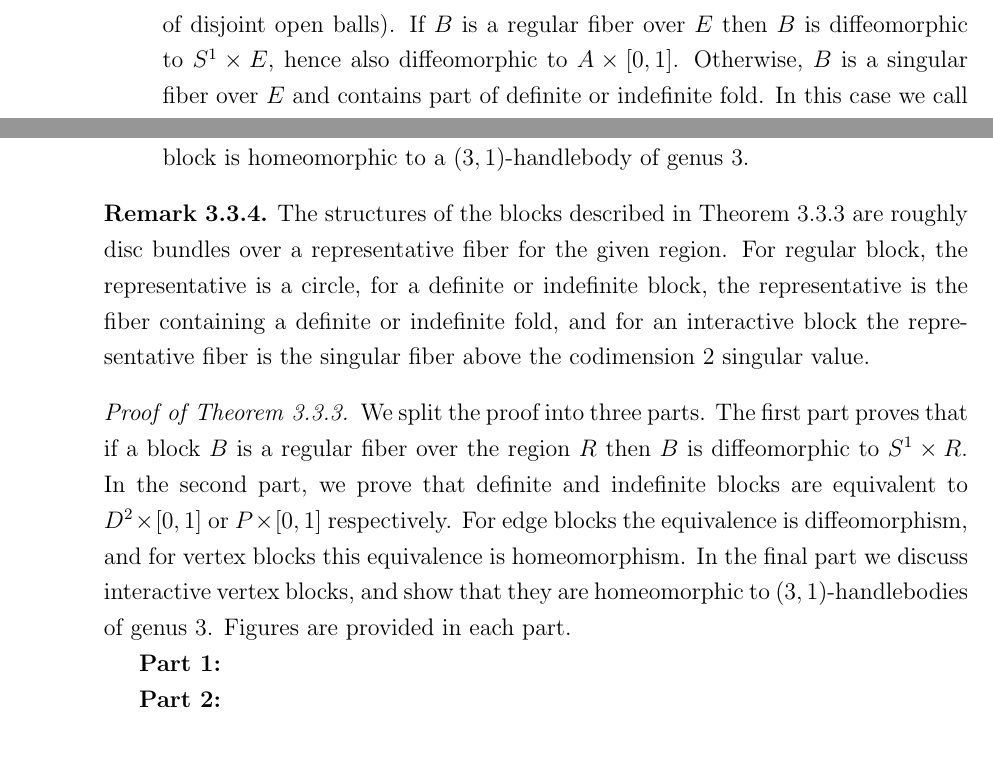
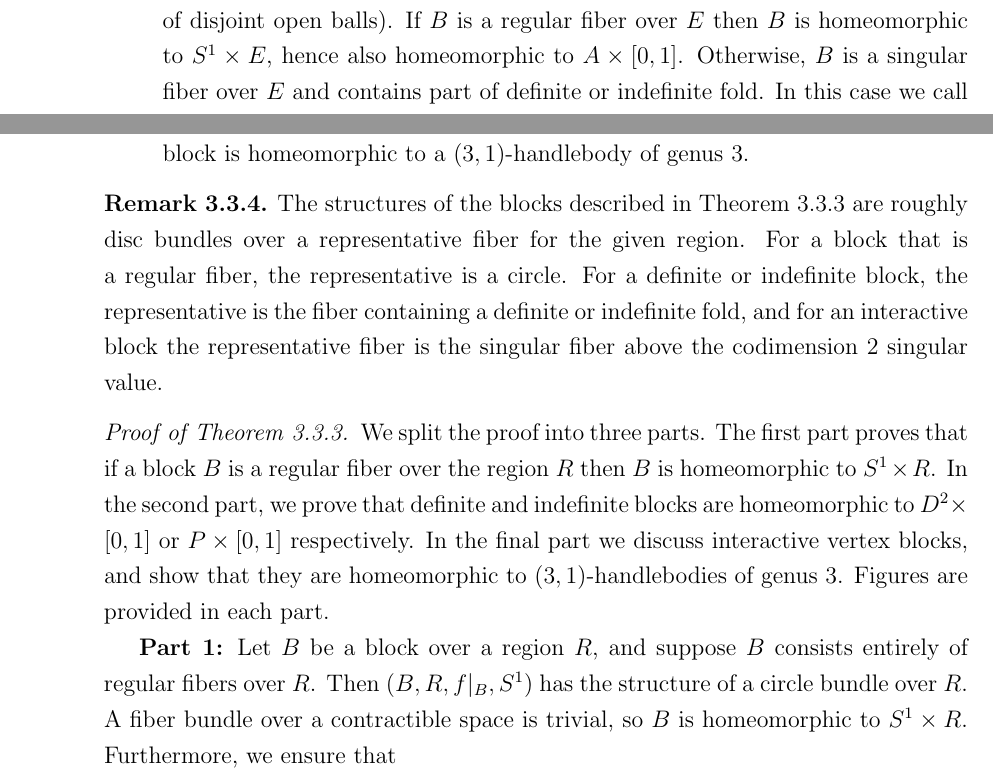
Before and after one commit to smchurchill/x, a LaTeX thesis (smc-thesis.tex, which reads chapters/3/stratifying-m.tex): two parts of page 12 of 19, joined at a grey line, cut so that both start at the same text, the shorter picture padded with empty space. Compiled offline with pdfLaTeX.

Commit message:
Struggling with the wording/level of equivalence in the text.
We just need stratified homeomorphism in each case, so dropping any mention of diffeomorphism might make this a lot more digestible.


Signed-off-by: Samuel Churchill <meadowschurchill@gmail.com>

```diff
--- a/chapters/3/stratifying-m.tex
+++ b/chapters/3/stratifying-m.tex
@@ -63,6 +63,6 @@ We now prove that the stratification conditions impose the desired structure on
 		\item[\emph{edge block}:]
 		Let $B$ be an edge block and let $E$ be the edge region that $B$ is a fiber over.
 		Let $A$ be the annulus $S^1\times\Ilit$ and $P$ the pair-of pants surface (i.e.\ $D^2$ minus a pair of disjoint open balls).
-		If $B$ is a regular fiber over $E$ then $B$ is diffeomorphic to $S^1\times E$, hence also diffeomorphic to $A\times\Ilit$.
+		If $B$ is a regular fiber over $E$ then $B$ is homeomorphic to $S^1\times E$, hence also homeomorphic to $A\times\Ilit$.
 		Otherwise, $B$ is a singular fiber over $E$ and contains part of definite or indefinite fold.
 		In this case we call $B$ a \emph{definite} or \emph{indefinite edge block}.
@@ -82,18 +82,22 @@ We now prove that the stratification conditions impose the desired structure on
 
 \begin{rmk}
 	The structures of the blocks described in Theorem \ref{thm:block-structure} are roughly disc bundles over a representative fiber for the given region.
-	For regular block, the representative is a circle, for a definite or indefinite block, the representative is the fiber containing a definite or indefinite fold, and for an interactive block the representative fiber is the singular fiber above the codimension 2 singular value.
+	For a block that is a regular fiber, the representative is a circle.
+	For a definite or indefinite block, the representative is the fiber containing a definite or indefinite fold, and for an interactive block the representative fiber is the singular fiber above the codimension 2 singular value.
 \end{rmk}
 
 \begin{proof}[Proof of Theorem \ref{thm:block-structure}]
 	We split the proof into three parts.
-	The first part proves that if a block $B$ is a regular fiber over the region $R$ then $B$ is diffeomorphic to $S^1\times R$.
-	In the second part, we prove that definite and indefinite blocks are equivalent to $D^2\times\Ilit$ or $P\times\Ilit$ respectively.
-	For edge blocks the equivalence is diffeomorphism, and for vertex blocks this equivalence is homeomorphism.
+	The first part proves that if a block $B$ is a regular fiber over the region $R$ then $B$ is homeomorphic to $S^1\times R$.
+	In the second part, we prove that definite and indefinite blocks are homeomorphic to $D^2\times\Ilit$ or $P\times\Ilit$ respectively.
 	In the final part we discuss interactive vertex blocks, and show that they are homeomorphic to $(3,1)$-handlebodies of genus 3.
 	Figures are provided in each part.
 
 	\textbf{Part 1:}
+	Let $B$ be a block over a region $R$, and suppose $B$ consists entirely of regular fibers over $R$.
+	Then $(B, R, f|_B, S^1)$ has the structure of a circle bundle over $R$.
+	A fiber bundle over a contractible space is trivial, so $B$ is homeomorphic to $S^1 \times R$.
+	Furthermore, we ensure that
 
 	\textbf{Part 2:}
 
```
Also changed, not shown: smc-thesis.pdf, chapters/3/stratifying-m.tex (6 more changed lines).
